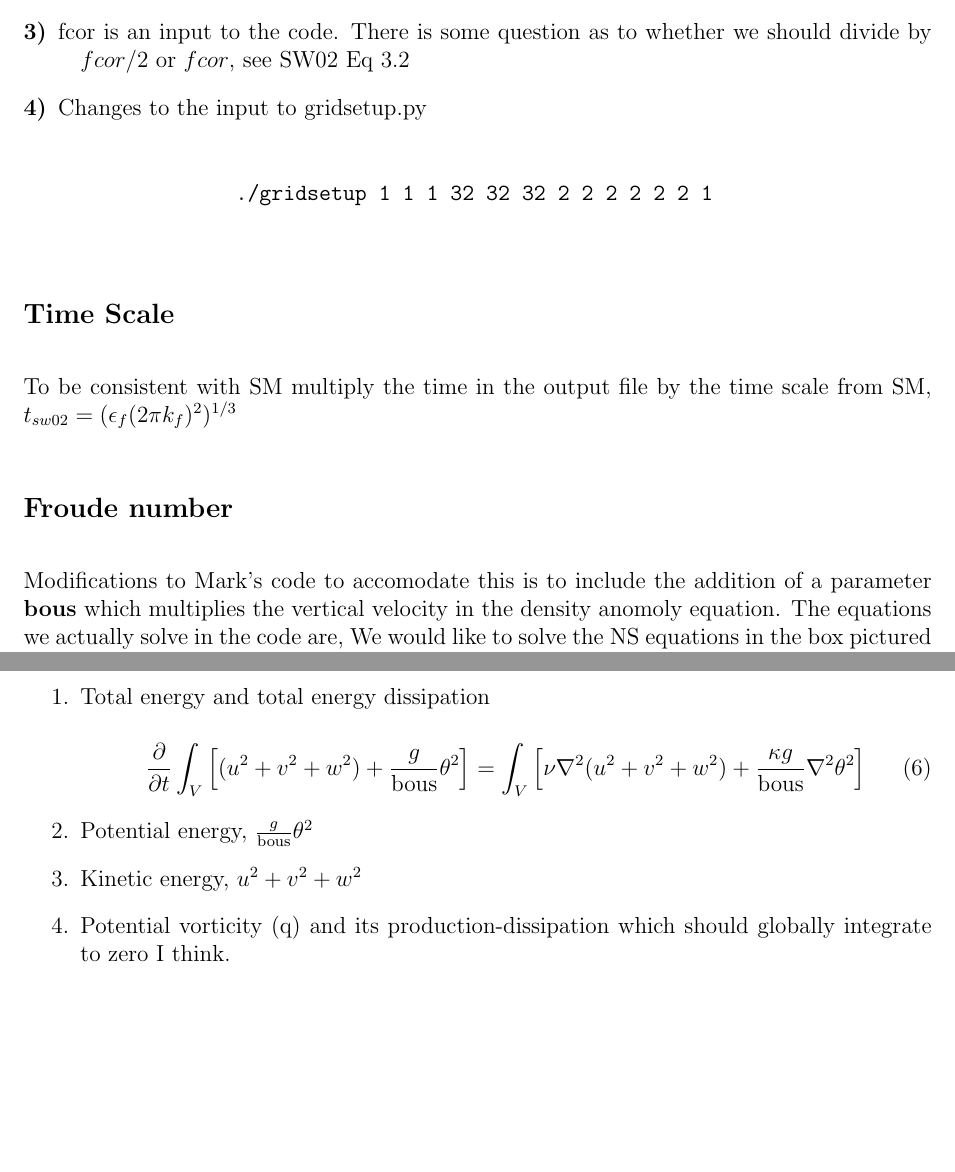
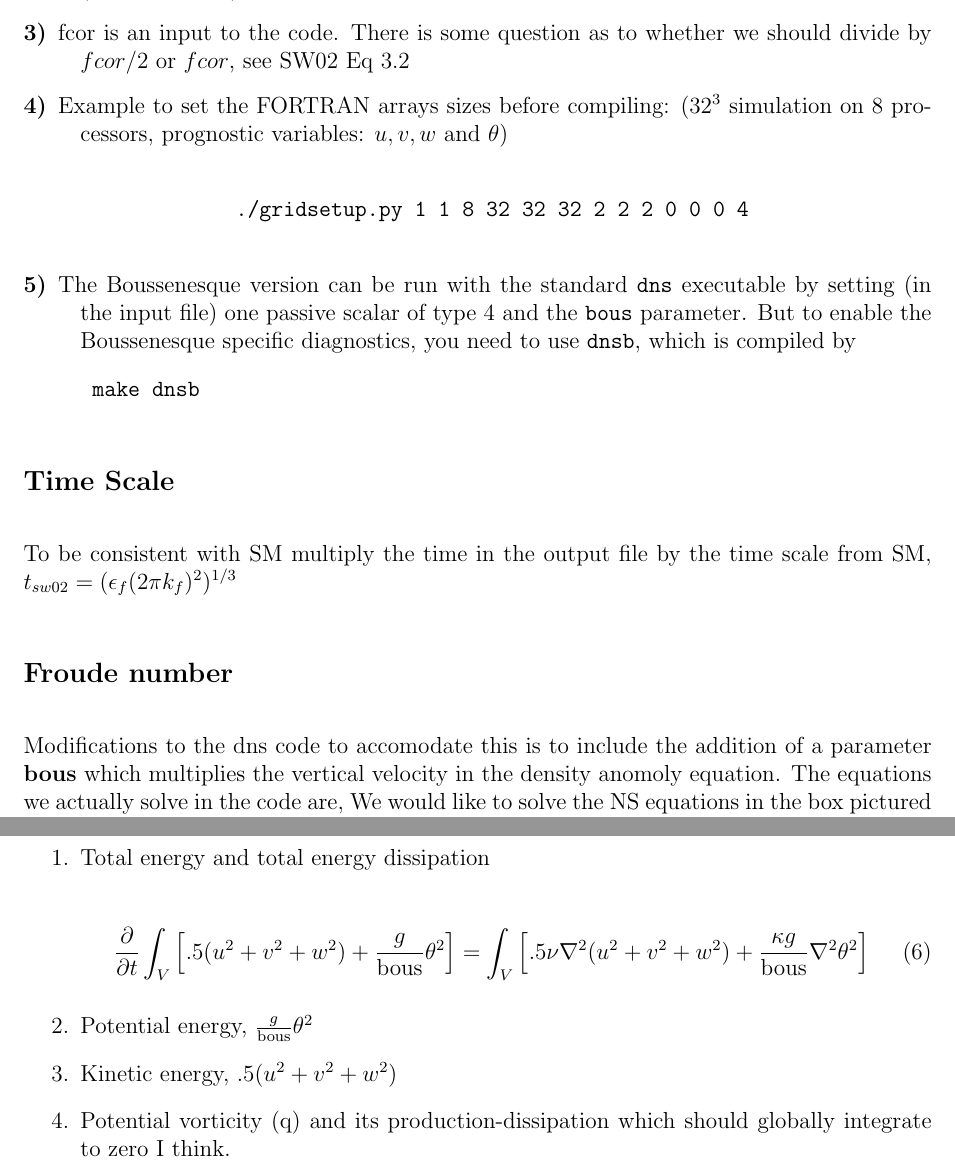
Before and after one commit to mt5555/dns, a LaTeX document (rotation.tex): two parts of pages 6 and 7 of 8, joined at a grey line, cut so that both start at the same text, the shorter picture padded with empty space. Compiled offline with pdfLaTeX.

Commit message:
bous. diagnostics fixes

```diff
--- a/rotation.tex
+++ b/rotation.tex
@@ -367,10 +367,20 @@ where each number in the equation is computed as,
      the forcing).
   \item[3)] fcor is an input to the code. There is some question as to
     whether we should divide by $fcor/2$ or $fcor$, see SW02 Eq 3.2
-  \item[4)] Changes to the input to gridsetup.py\\
+  \item[4)] Example to set the FORTRAN arrays sizes before compiling:
+           ($32^3$ simulation on 8 processors, prognostic variables:
+            $u,v,w$ and $\theta$) \\
             \begin{verbatim}
-             ./gridsetup 1 1 1 32 32 32 2 2 2 2 2 2 1
+             ./gridsetup.py 1 1 8 32 32 32 2 2 2 0 0 0 4
             \end{verbatim}
+\item[5)] The Boussenesque version can be run with the standard
+\texttt{dns} executable by setting (in the
+input file) one passive scalar of type 4 and the
+\texttt{bous} parameter.  But to
+enable the Boussenesque specific diagnostics, you need to use
+\texttt{dnsb}, which is compiled by \begin{verbatim} make dnsb
+\end{verbatim}
+
 \end{description}
 
 \subsection*{Time Scale}
@@ -379,7 +389,7 @@ time scale from SM, $t_{sw02} = (\epsilon_f (2 \pi k_f)^2)^{1/3}$
 
 \subsection*{Froude number}
 
-Modifications to Mark's code to accomodate this is to include the
+Modifications to the dns code to accomodate this is to include the
 addition of a parameter {\bf{bous}} which multiplies the vertical
 velocity in the  density anomoly equation. The equations we actually
 solve in the code are,
@@ -435,16 +445,16 @@ around in the volume:
 
 \begin{equation}
 \frac{\partial}{\partial t} \int_V
-         \left[ (u^2 + v^2 + w^2) +\frac{g}{\text{bous}}
+         \left[ .5 (u^2 + v^2 + w^2) +\frac{g}{\text{bous}}
            \theta^2\right]
-= \int_V \left[ \nu \nabla^2 (u^2 + v^2 + w^2)
+= \int_V \left[ .5 \nu \nabla^2 (u^2 + v^2 + w^2)
                      + \frac{\kappa g}{\text{bous}} \nabla^2 \theta^2
                          \right]
 \end{equation}
 
 \item[2.] Potential energy, $\frac{g}{\text{bous}} \theta^2$
 
-\item[3.] Kinetic energy, $u^2 + v^2 + w^2$
+\item[3.] Kinetic energy, $.5 ( u^2 + v^2 + w^2 )$
 
 \item[4.] Potential vorticity (q) and its production-dissipation which
   should globally integrate to zero I think.
```
Also changed, not shown: src/makefile, rotation.tex (2 more changed lines), 3 other files.
